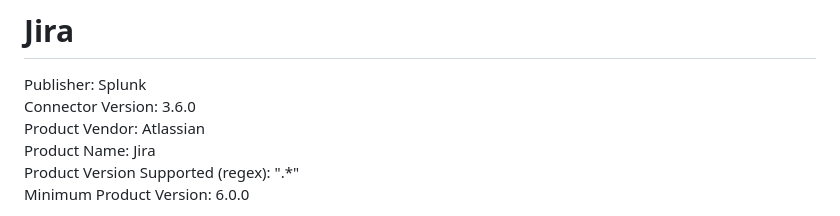
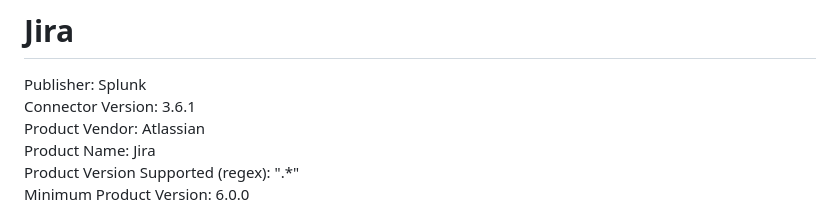
Before and after one commit to splunk-soar-connectors/jira, a Markdown page: README.md, the part around the change. Rendered like a GitHub page.

Commit message:
Release notes for version 3.6.1

```diff
--- a/README.md
+++ b/README.md
@@ -2,7 +2,7 @@
 # Jira
 
 Publisher: Splunk
-Connector Version: 3.6.0
+Connector Version: 3.6.1
 Product Vendor: Atlassian
 Product Name: Jira
 Product Version Supported (regex): ".\*"
```
